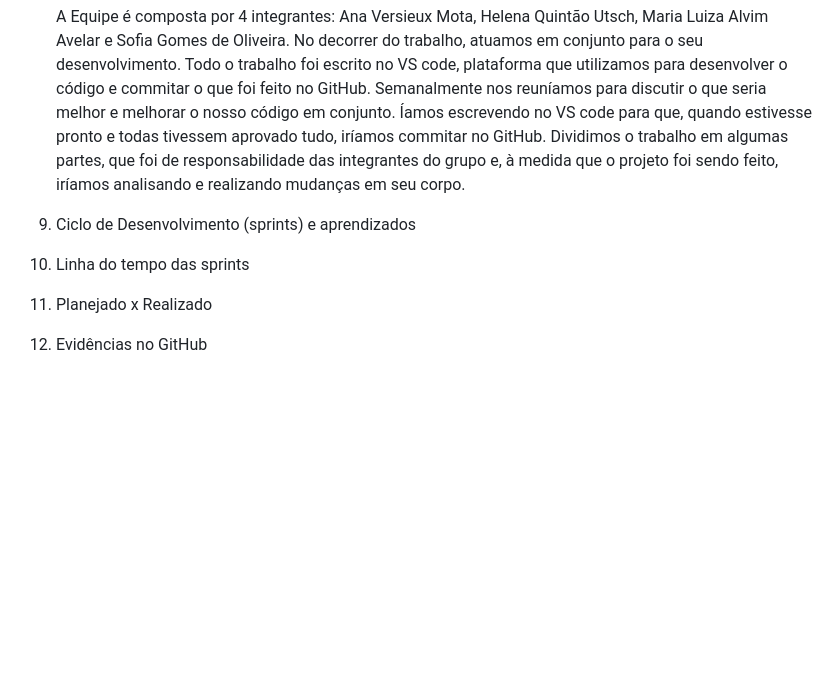
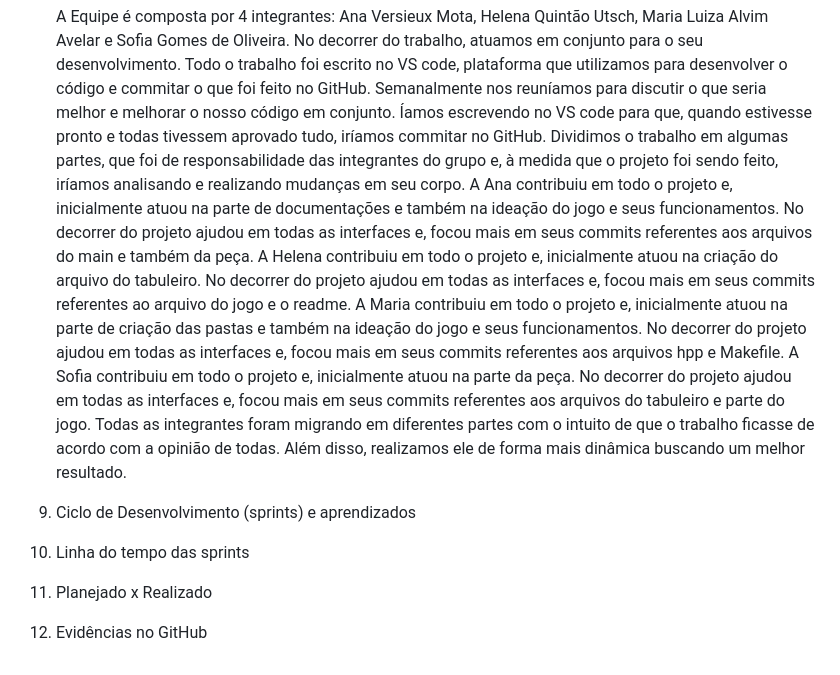
Before and after one commit to ana-versieux/JogoDeDamas_TrabalhoPDS2, a Markdown page: README.md, the part around the change. Rendered like a GitHub page; blank space fills up the shorter version.

```diff
--- a/README.md
+++ b/README.md
@@ -27,9 +27,10 @@ Jogo de Damas
 8) Equipe
 
    A Equipe é composta por 4 integrantes: Ana Versieux Mota, Helena Quintão Utsch, Maria Luiza Alvim Avelar e Sofia Gomes de Oliveira. No decorrer do trabalho, atuamos em conjunto para o seu desenvolvimento. Todo o trabalho foi escrito no VS code, plataforma que utilizamos para desenvolver o código e commitar o que foi feito no GitHub. Semanalmente nos reuníamos para discutir o que seria melhor e melhorar o nosso código em conjunto. Íamos escrevendo no VS code para que, quando estivesse pronto e todas tivessem aprovado tudo, iríamos commitar no GitHub.
-Dividimos o trabalho em algumas partes, que foi de responsabilidade das integrantes do grupo e, à medida que o projeto foi sendo feito, iríamos analisando e realizando mudanças em seu corpo.
+Dividimos o trabalho em algumas partes, que foi de responsabilidade das integrantes do grupo e, à medida que o projeto foi sendo feito, iríamos analisando e realizando mudanças em seu corpo. A Ana contribuiu em todo o projeto e, inicialmente atuou na parte de documentações e também na ideação do jogo e seus funcionamentos. No decorrer do projeto ajudou em todas as interfaces e, focou mais em seus commits referentes aos arquivos do main e também da peça. A Helena contribuiu em todo o projeto e, inicialmente atuou na criação do arquivo do tabuleiro. No decorrer do projeto ajudou em todas as interfaces e, focou mais em seus commits referentes ao arquivo do jogo e o readme. A Maria contribuiu em todo o projeto e, inicialmente atuou na parte de criação das pastas e também na ideação do jogo e seus funcionamentos. No decorrer do projeto ajudou em todas as interfaces e, focou mais em seus commits referentes aos arquivos hpp e Makefile. A Sofia contribuiu em todo o projeto e, inicialmente atuou na parte da peça. No decorrer do projeto ajudou em todas as interfaces e, focou mais em seus commits referentes aos arquivos do tabuleiro e parte do jogo.
+Todas as integrantes foram migrando em diferentes partes com o intuito de que o trabalho ficasse de acordo com a opinião de todas. Além disso, realizamos ele de forma mais dinâmica buscando um melhor resultado.
 
-10) Ciclo de Desenvolvimento (sprints) e aprendizados
-11) Linha do tempo das sprints
-12) Planejado x Realizado
-13) Evidências no GitHub
+9) Ciclo de Desenvolvimento (sprints) e aprendizados
+10) Linha do tempo das sprints
+11) Planejado x Realizado
+12) Evidências no GitHub
```
